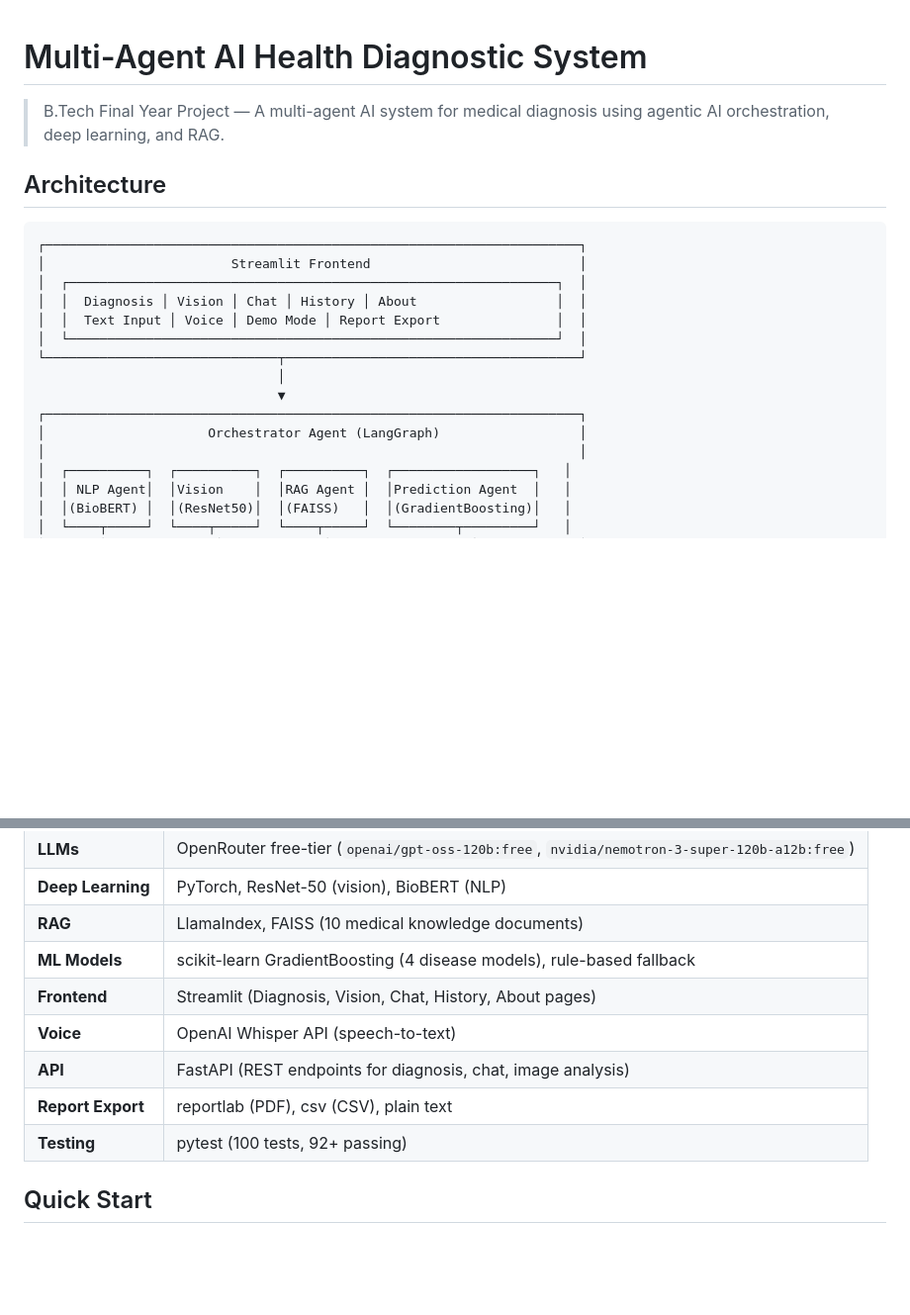
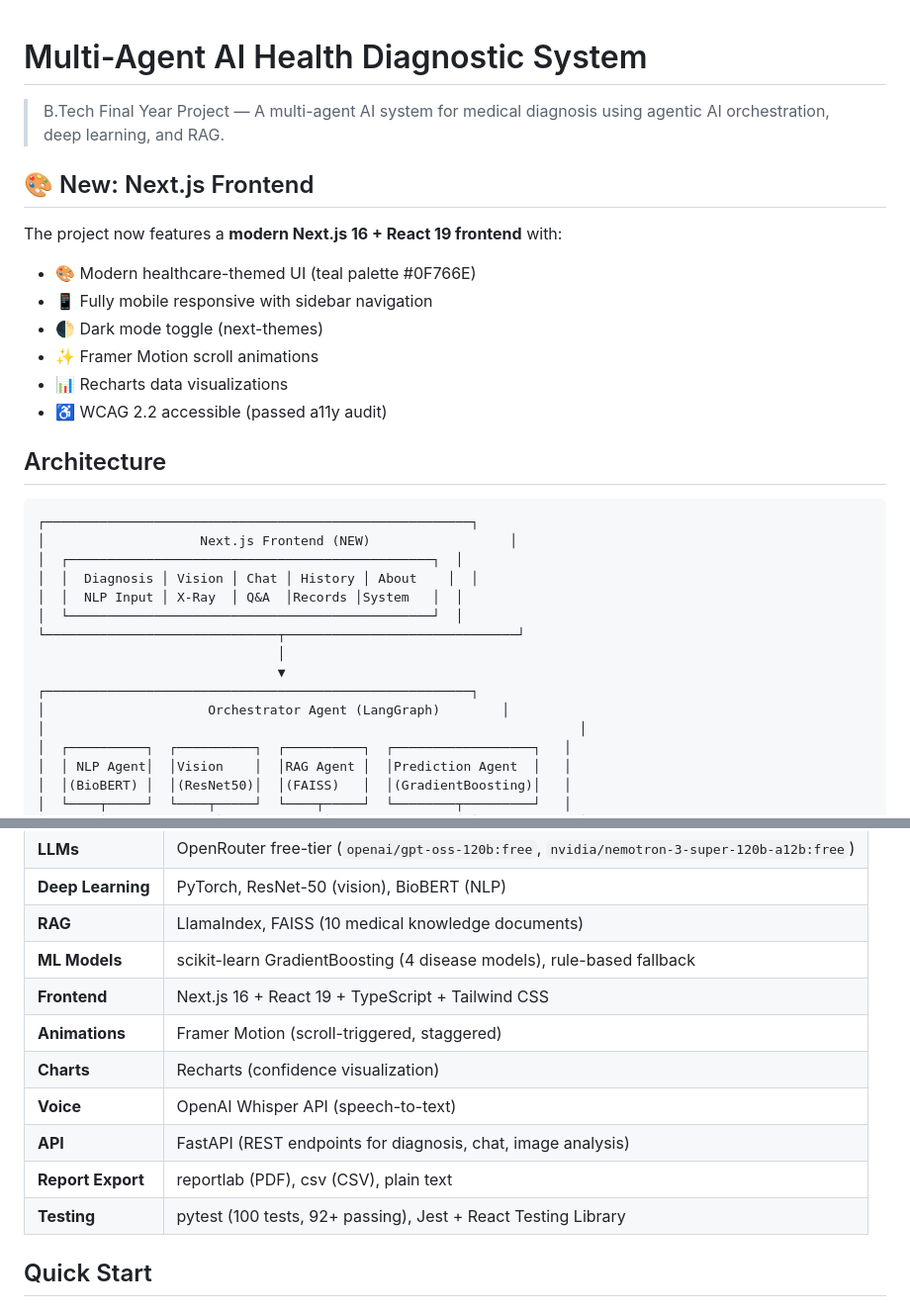
Before and after one commit to arhamsaghir/multi-agent-ai-health-diagnostic-system, a Markdown page: README.md, 2 parts joined by grey strips. Shown at 99% size. Rendered like a GitHub page; blank space fills up the shorter version.

Commit message:
docs: update README with Next.js frontend details

````diff
--- a/README.md
+++ b/README.md
@@ -2,20 +2,30 @@
 
 > B.Tech Final Year Project — A multi-agent AI system for medical diagnosis using agentic AI orchestration, deep learning, and RAG.
 
+## 🎨 New: Next.js Frontend
+
+The project now features a **modern Next.js 16 + React 19 frontend** with:
+- 🎨 Modern healthcare-themed UI (teal palette #0F766E)
+- 📱 Fully mobile responsive with sidebar navigation
+- 🌓 Dark mode toggle (next-themes)
+- ✨ Framer Motion scroll animations
+- 📊 Recharts data visualizations
+- ♿ WCAG 2.2 accessible (passed a11y audit)
+
 ## Architecture
 
 ```
-┌─────────────────────────────────────────────────────────────────────┐
-│                        Streamlit Frontend                           │
-│  ┌───────────────────────────────────────────────────────────────┐  │
-│  │  Diagnosis │ Vision │ Chat │ History │ About                  │  │
-│  │  Text Input │ Voice │ Demo Mode │ Report Export               │  │
-│  └───────────────────────────────────────────────────────────────┘  │
-└──────────────────────────────┬──────────────────────────────────────┘
+┌───────────────────────────────────────────────────────┐
+│                    Next.js Frontend (NEW)                  │
+│  ┌───────────────────────────────────────────────┐  │
+│  │  Diagnosis │ Vision │ Chat │ History │ About    │  │
+│  │  NLP Input │ X-Ray  │ Q&A  │Records │System   │  │
+│  └───────────────────────────────────────────────┘  │
+└──────────────────────────────┬──────────────────────────────┘
                                │
                                ▼
-┌─────────────────────────────────────────────────────────────────────┐
-│                     Orchestrator Agent (LangGraph)                  │
+┌───────────────────────────────────────────────────────┐
+│                     Orchestrator Agent (LangGraph)        │
 │                                                                     │
 │  ┌──────────┐  ┌──────────┐  ┌──────────┐  ┌──────────────────┐   │
 │  │ NLP Agent│  │Vision    │  │RAG Agent │  │Prediction Agent  │   │
@@ -43,11 +53,13 @@
 | **Deep Learning** | PyTorch, ResNet-50 (vision), BioBERT (NLP) |
 | **RAG** | LlamaIndex, FAISS (10 medical knowledge documents) |
 | **ML Models** | scikit-learn GradientBoosting (4 disease models), rule-based fallback |
-| **Frontend** | Streamlit (Diagnosis, Vision, Chat, History, About pages) |
+| **Frontend** | Next.js 16 + React 19 + TypeScript + Tailwind CSS |
+| **Animations** | Framer Motion (scroll-triggered, staggered) |
+| **Charts** | Recharts (confidence visualization) |
 | **Voice** | OpenAI Whisper API (speech-to-text) |
 | **API** | FastAPI (REST endpoints for diagnosis, chat, image analysis) |
 | **Report Export** | reportlab (PDF), csv (CSV), plain text |
-| **Testing** | pytest (100 tests, 92+ passing) |
+| **Testing** | pytest (100 tests, 92+ passing), Jest + React Testing Library |
 
 ## Quick Start
 
````
